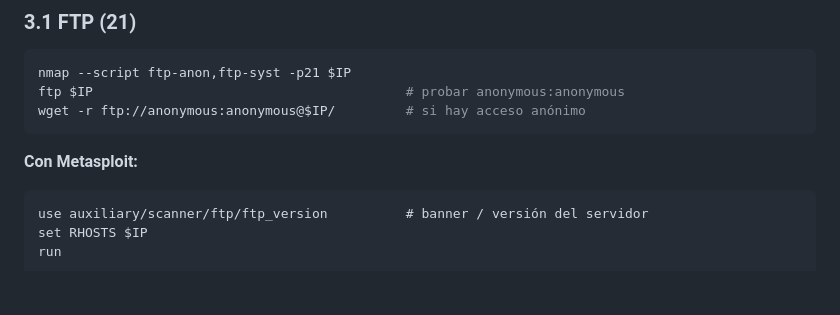
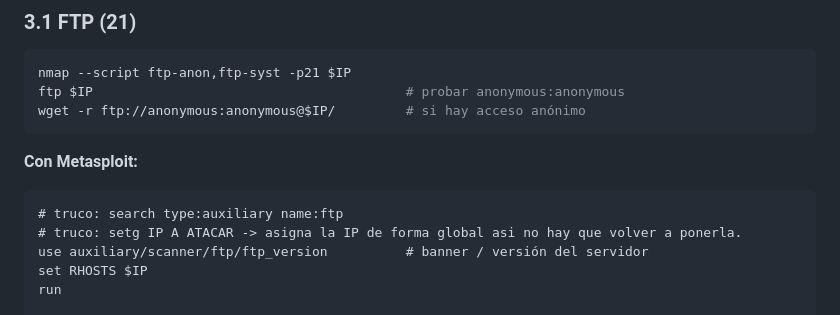
Before and after one commit to yonimnemonic/pwned-notes, a Markdown page: eJPTv2-Command-Notes.md, the part around the change. Drawn GitHub-style; blank space fills up the shorter version.

Commit message:
Actualizacion contenido

````diff
--- a/eJPTv2-Command-Notes.md
+++ b/eJPTv2-Command-Notes.md
@@ -117,6 +117,8 @@ wget -r ftp://anonymous:anonymous@$IP/         # si hay acceso anónimo
 
 **Con Metasploit:**
 ```
+# truco: search type:auxiliary name:ftp
+# truco: setg IP A ATACAR -> asigna la IP de forma global asi no hay que volver a ponerla.
 use auxiliary/scanner/ftp/ftp_version          # banner / versión del servidor
 set RHOSTS $IP
 run
````
